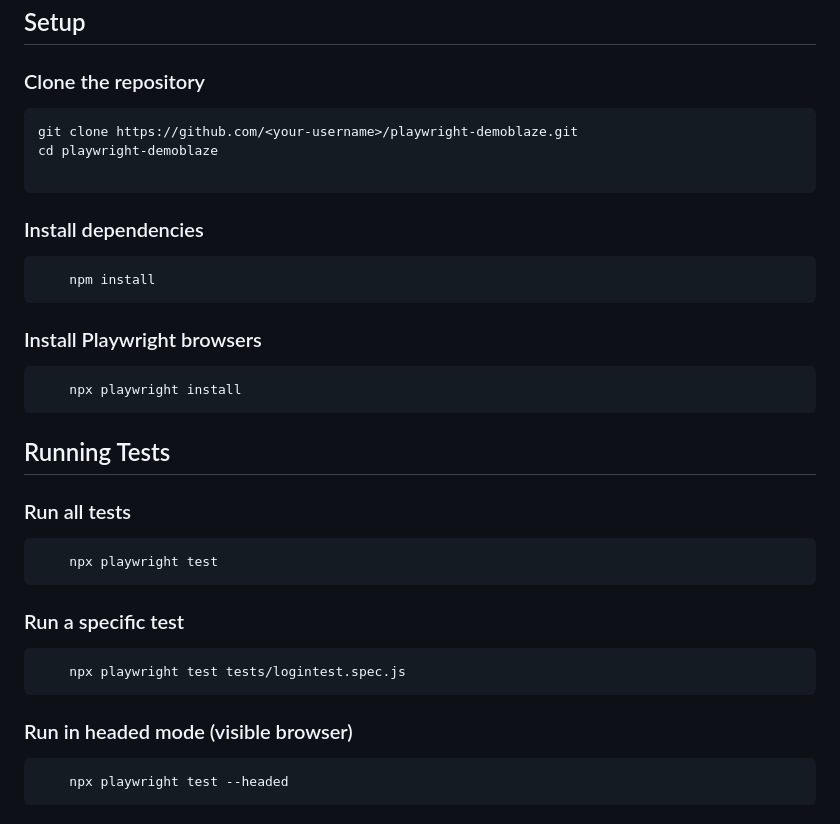
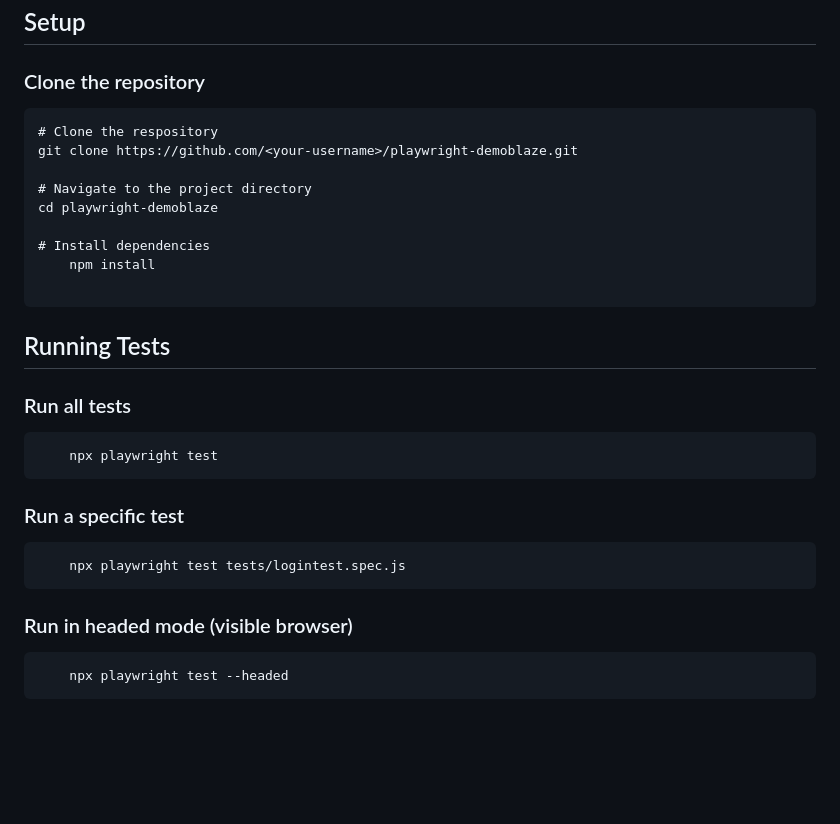
Before and after one commit to AnandTenneti/DemoBlazePlaywrightAutomation, a Markdown page: README.md, the part around one of its changes. Rendered like a GitHub page; blank space fills up the shorter version.

````diff
--- a/README.md
+++ b/README.md
@@ -71,12 +72,20 @@ playwright-demoblaze/
 ## Setup
 
 ### Clone the repository
+
 ```
+# Clone the respository
 git clone https://github.com/<your-username>/playwright-demoblaze.git
+
+# Navigate to the project directory
 cd playwright-demoblaze
+
+# Install dependencies
+    npm install
 
 ```
 
+<!--
 
 ### Install dependencies
 ```
@@ -88,20 +97,24 @@ cd playwright-demoblaze
 ```
     npx playwright install
 ```
+-->
 
 ## Running Tests
 
 ### Run all tests
+
 ```
     npx playwright test
 ```
 
 ### Run a specific test
+
 ```
     npx playwright test tests/logintest.spec.js
 ```
 
 ### Run in headed mode (visible browser)
+
 ```
     npx playwright test --headed
 ```
````
Also changed, not shown: other parts of README.md (+3 -2 lines).
